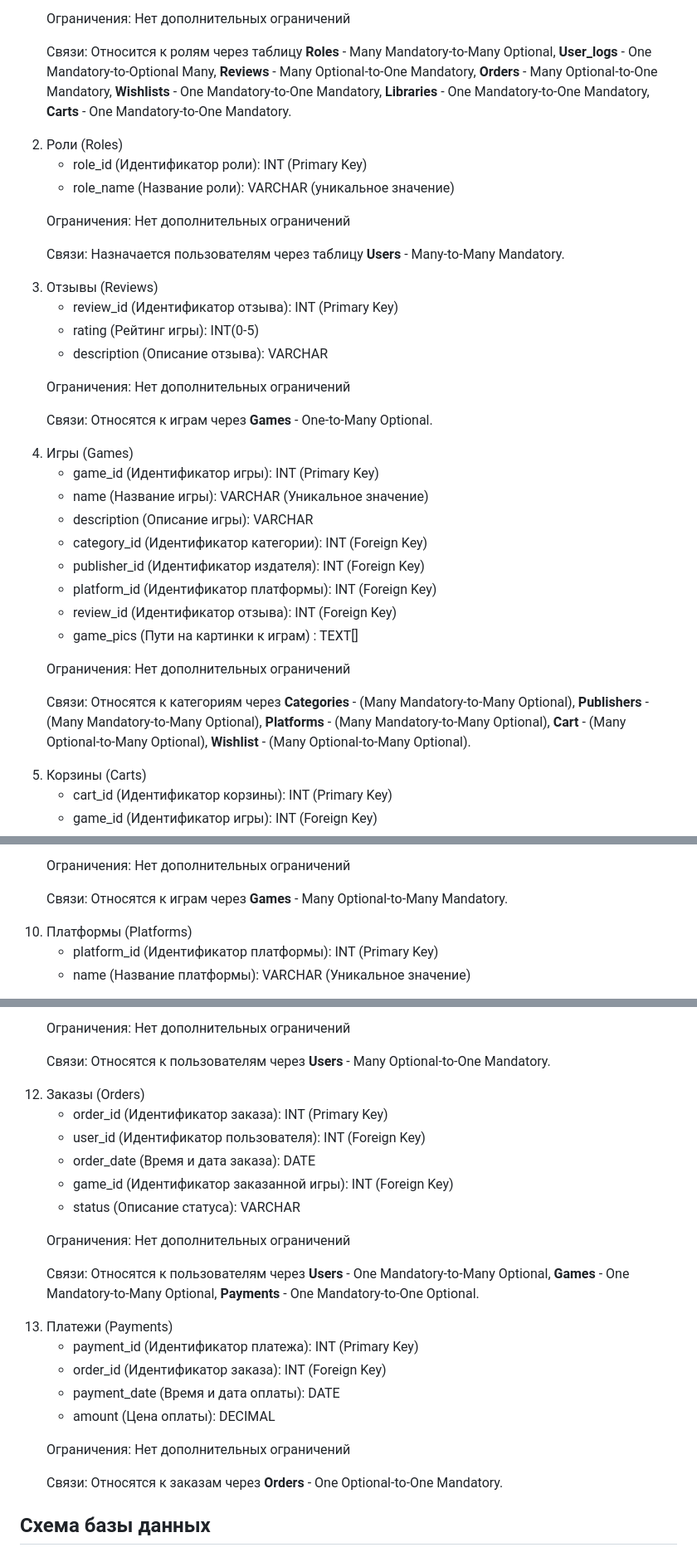
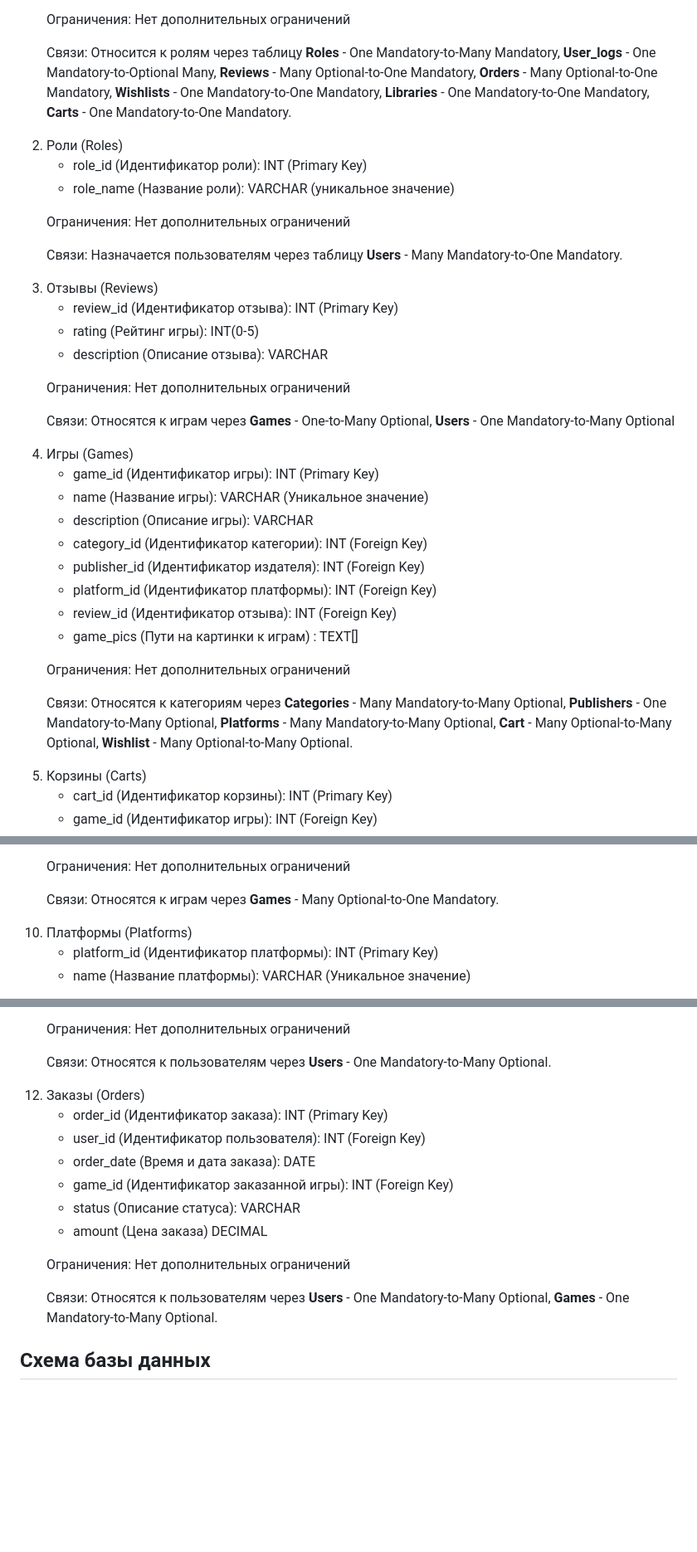
Before and after one commit to westcrime/data-models-and-database-management-systems, a Markdown page: README.md, 3 parts joined by grey strips. Shown at 83% size. GitHub-like rendering; blank space fills up the shorter version.

```diff
--- a/README.md
+++ b/README.md
@@ -91,8 +91,8 @@
         </ul>
         <p>Ограничения: Нет дополнительных ограничений</p>
         <p>
-          Связи: Относится к ролям через таблицу <b>Roles</b> - Many
-          Mandatory-to-Many Optional, <b>User_logs</b> - One
+          Связи: Относится к ролям через таблицу <b>Roles</b> - One
+          Mandatory-to-Many Mandatory, <b>User_logs</b> - One
           Mandatory-to-Optional Many, <b>Reviews</b> - Many Optional-to-One
           Mandatory, <b>Orders</b> - Many Optional-to-One Mandatory,
           <b>Wishlists</b> - One Mandatory-to-One Mandatory, <b>Libraries</b> - One
@@ -109,7 +109,7 @@
         <p>Ограничения: Нет дополнительных ограничений</p>
         <p>
           Связи: Назначается пользователям через таблицу <b>Users</b> -
-          Many-to-Many Mandatory.
+          Many Mandatory-to-One Mandatory.
         </p>
       </li>
       <li>
@@ -121,7 +121,8 @@
         </ul>
         <p>Ограничения: Нет дополнительных ограничений</p>
         <p>
-            Связи: Относятся к играм через <b>Games</b> - One-to-Many Optional.
+            Связи: Относятся к играм через <b>Games</b> - One-to-Many Optional, <b>Users</b> -
+          One Mandatory-to-Many Optional
         </p>
       </li>
       <li>
@@ -138,7 +139,7 @@
         </ul>
         <p>Ограничения: Нет дополнительных ограничений</p>
         <p>
-            Связи: Относятся к категориям через <b>Categories</b> - (Many Mandatory-to-Many Optional), <b>Publishers</b> - (Many Mandatory-to-Many Optional), <b>Platforms</b> - (Many Mandatory-to-Many Optional), <b>Cart</b> - (Many Optional-to-Many Optional), <b>Wishlist</b> - (Many Optional-to-Many Optional).
+            Связи: Относятся к категориям через <b>Categories</b> - Many Mandatory-to-Many Optional, <b>Publishers</b> - One Mandatory-to-Many Optional, <b>Platforms</b> - Many Mandatory-to-Many Optional, <b>Cart</b> - Many Optional-to-Many Optional, <b>Wishlist</b> - Many Optional-to-Many Optional.
         </p>
         </p>
       </li>
@@ -196,7 +197,7 @@
         </ul>
         <p>Ограничения: Нет дополнительных ограничений</p>
         <p>
-            Связи: Относятся к играм через <b>Games</b> - Many Optional-to-Many Mandatory.
+            Связи: Относятся к играм через <b>Games</b> - Many Optional-to-One Mandatory.
         </p>
       </li>
       <li>
@@ -220,7 +221,7 @@
         </ul>
         <p>Ограничения: Нет дополнительных ограничений</p>
         <p>
-            Связи: Относятся к пользователям через <b>Users</b> - Many Optional-to-One Mandatory.
+            Связи: Относятся к пользователям через <b>Users</b> - One Mandatory-to-Many Optional.
         </p>
       </li>
       <li>
@@ -231,26 +232,14 @@
           <li>order_date (Время и дата заказа): DATE</li>
           <li>game_id (Идентификатор заказанной игры): INT (Foreign Key)</li>
           <li>status (Описание статуса): VARCHAR</li>
+          <li>amount (Цена заказа) DECIMAL</li>
         </ul>
         <p>Ограничения: Нет дополнительных ограничений</p>
         <p>
-            Связи: Относятся к пользователям через <b>Users</b> - One Mandatory-to-Many Optional, <b>Games</b> - One Mandatory-to-Many Optional, <b>Payments</b> - One Mandatory-to-One Optional.
+            Связи: Относятся к пользователям через <b>Users</b> - One Mandatory-to-Many Optional, <b>Games</b> - One Mandatory-to-Many Optional.
         </p>
       </li>
-      <li>
-        Платежи (Payments)
-        <ul>
-          <li>payment_id (Идентификатор платежа): INT (Primary Key)</li>
-          <li>order_id (Идентификатор заказа): INT (Foreign Key)</li>
-          <li>payment_date (Время и дата оплаты): DATE</li>
-          <li>amount (Цена оплаты): DECIMAL</li>
-        </ul>
-        <p>Ограничения: Нет дополнительных ограничений</p>
-        <p>
-            Связи: Относятся к заказам через <b>Orders</b> - One Optional-to-One Mandatory.
-        </p>
-      </li>
-    </ol>
+      </ol>
     <h2>Схема базы данных</h2>
     <img src="https://github.com/westcrime/data-models-and-database-management-systems/blob/Lab1/diagram.png" alt="схема БД">
   </body>
```
